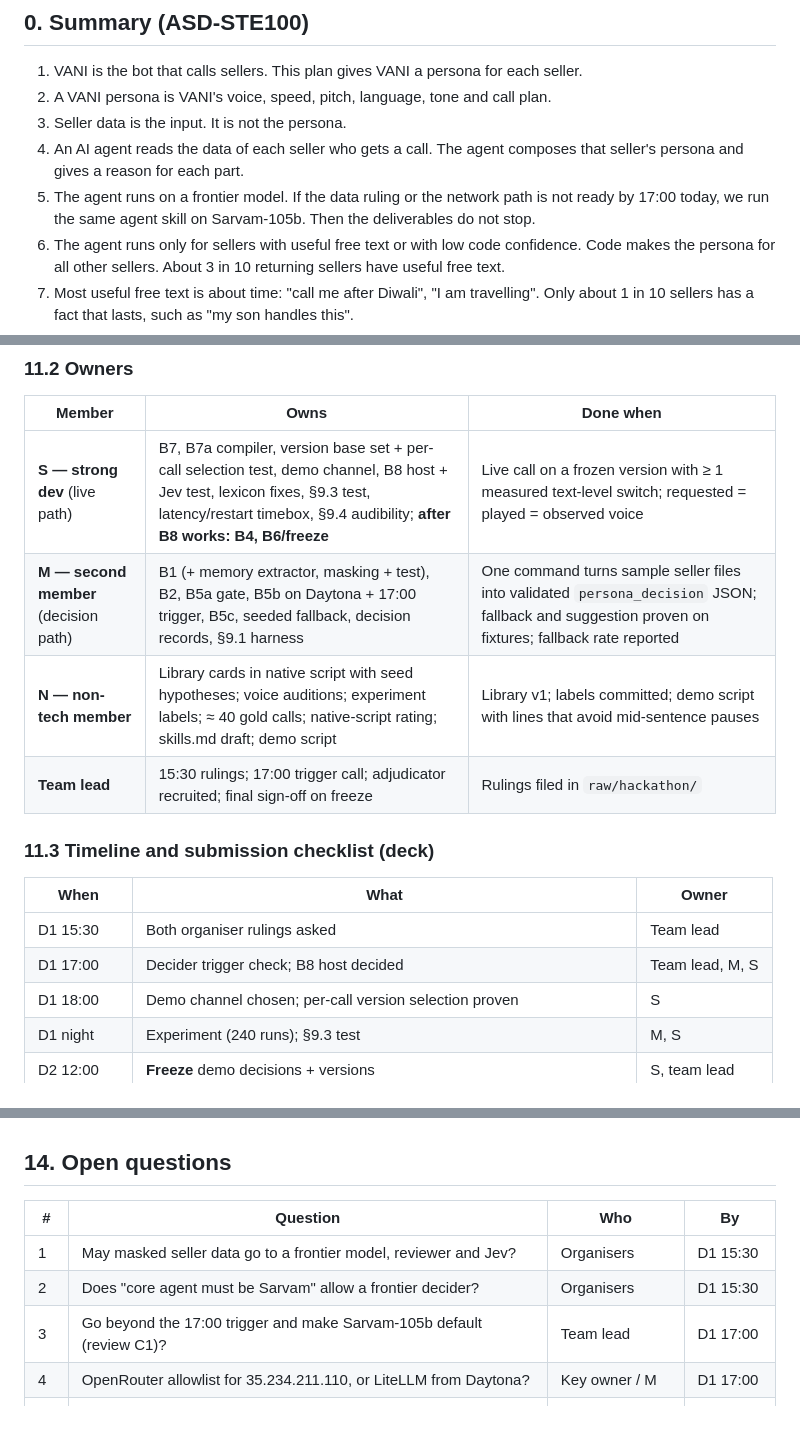
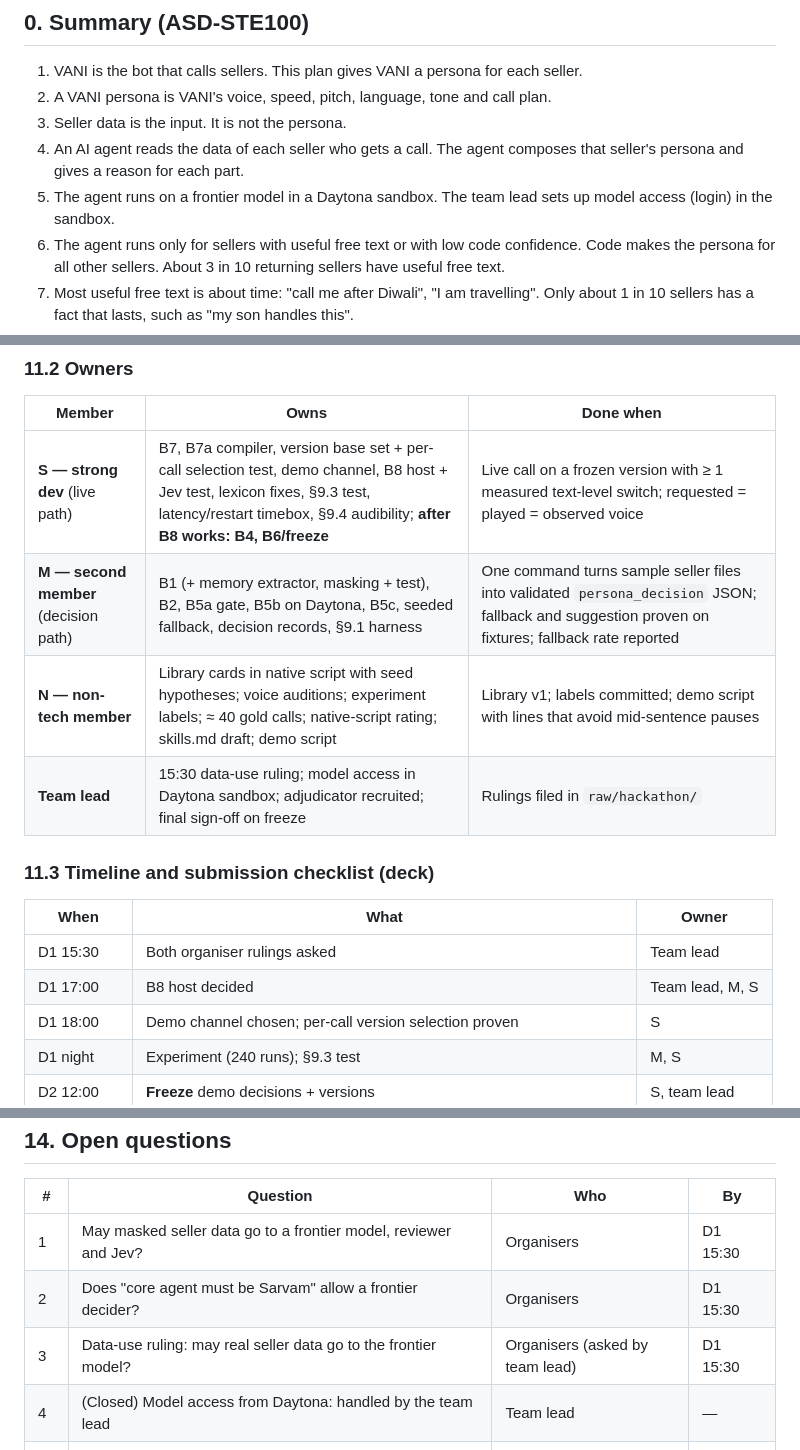
Before and after one commit to risu1139/vani-hackathon, a Markdown page: outputs/plans/VANI persona architecture plan v5.md, 3 parts joined by grey strips. Drawn GitHub-style; blank space fills up the shorter version.

Commit message:
Plan v5: model access in Daytona handled by team lead; drop 17:00 trigger
Co-Authored-By: Claude Opus 5.5 <noreply@anthropic.com>

```diff
--- a/outputs/plans/VANI persona architecture plan v5.md
+++ b/outputs/plans/VANI persona architecture plan v5.md
@@ -12,7 +12,7 @@ As of 2026-10-09 (hackathon day 1). Written for the team lead first, then an ext
 2. A VANI persona is VANI's voice, speed, pitch, language, tone and call plan.
 3. Seller data is the input. It is not the persona.
 4. An AI agent reads the data of each seller who gets a call. The agent composes that seller's persona and gives a reason for each part.
-5. The agent runs on a frontier model. If the data ruling or the network path is not ready by 17:00 today, we run the same agent skill on Sarvam-105b. Then the deliverables do not stop.
+5. The agent runs on a frontier model in a Daytona sandbox. The team lead sets up model access (login) in the sandbox.
 6. The agent runs only for sellers with useful free text or with low code confidence. Code makes the persona for all other sellers. About 3 in 10 returning sellers have useful free text.
 7. Most useful free text is about time: "call me after Diwali", "I am travelling". Only about 1 in 10 sellers has a fact that lasts, such as "my son handles this".
 8. Code checks facts, prices, compliance, the do-not-call list, native script and number words. Code checks each reason against the real data.
@@ -427,16 +427,16 @@ Six priority contracts in `app/contracts/` (JSON Schema + example): `seller_cont
 | Member | Owns | Done when |
 |---|---|---|
 | **S — strong dev** (live path) | B7, B7a compiler, version base set + per-call selection test, demo channel, B8 host + Jev test, lexicon fixes, §9.3 test, latency/restart timebox, §9.4 audibility; **after B8 works: B4, B6/freeze** | Live call on a frozen version with ≥ 1 measured text-level switch; requested = played = observed voice |
-| **M — second member** (decision path) | B1 (+ memory extractor, masking + test), B2, B5a gate, B5b on Daytona + 17:00 trigger, B5c, seeded fallback, decision records, §9.1 harness | One command turns sample seller files into validated `persona_decision` JSON; fallback and suggestion proven on fixtures; fallback rate reported |
+| **M — second member** (decision path) | B1 (+ memory extractor, masking + test), B2, B5a gate, B5b on Daytona, B5c, seeded fallback, decision records, §9.1 harness | One command turns sample seller files into validated `persona_decision` JSON; fallback and suggestion proven on fixtures; fallback rate reported |
 | **N — non-tech member** | Library cards in native script with seed hypotheses; voice auditions; experiment labels; ≈ 40 gold calls; native-script rating; skills.md draft; demo script | Library v1; labels committed; demo script with lines that avoid mid-sentence pauses |
-| **Team lead** | 15:30 rulings; 17:00 trigger call; adjudicator recruited; final sign-off on freeze | Rulings filed in `raw/hackathon/` |
+| **Team lead** | 15:30 data-use ruling; model access in Daytona sandbox; adjudicator recruited; final sign-off on freeze | Rulings filed in `raw/hackathon/` |
 
 ### 11.3 Timeline and submission checklist (deck)
 
 | When | What | Owner |
 |---|---|---|
 | D1 15:30 | Both organiser rulings asked | Team lead |
-| D1 17:00 | Decider trigger check; B8 host decided | Team lead, M, S |
+| D1 17:00 | B8 host decided | Team lead, M, S |
 | D1 18:00 | Demo channel chosen; per-call version selection proven | S |
 | D1 night | Experiment (240 runs); §9.3 test | M, S |
 | D2 12:00 | **Freeze** demo decisions + versions | S, team lead |
@@ -508,8 +508,8 @@ Six priority contracts in `app/contracts/` (JSON Schema + example): `seller_cont
 |---|---|---|---|
 | 1 | May masked seller data go to a frontier model, reviewer and Jev? | Organisers | D1 15:30 |
 | 2 | Does "core agent must be Sarvam" allow a frontier decider? | Organisers | D1 15:30 |
-| 3 | Go beyond the 17:00 trigger and make Sarvam-105b default (review C1)? | Team lead | D1 17:00 |
-| 4 | OpenRouter allowlist for 35.234.211.110, or LiteLLM from Daytona? | Key owner / M | D1 17:00 |
+| 3 | Data-use ruling: may real seller data go to the frontier model? | Organisers (asked by team lead) | D1 15:30 |
+| 4 | (Closed) Model access from Daytona: handled by the team lead | Team lead | — |
 | 5 | B8 host: Daytona DNS/TLS, laptop + tunnel, or internal box? | S + team lead | D1 17:00 |
 | 6 | Does per-call published-version selection work? Agent-level pace/pitch audible? | S (test) | D1 18:00 |
 | 7 | Does Sarvam echo `decision_id`; variable length limit? | S (test) | D1 |
```
Also changed, not shown: other parts of outputs/plans/VANI persona architecture plan v5.md (+6 -6 lines).
